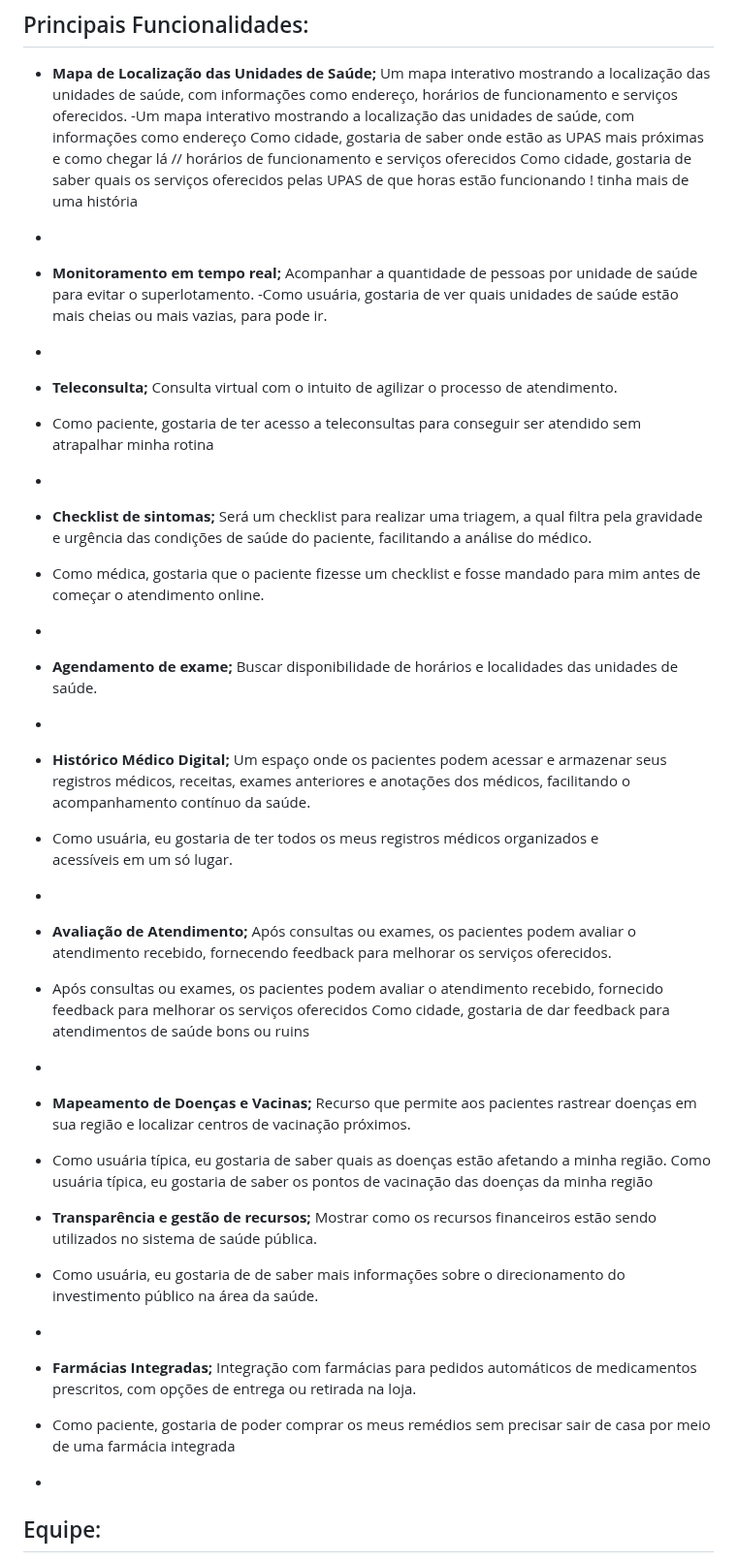
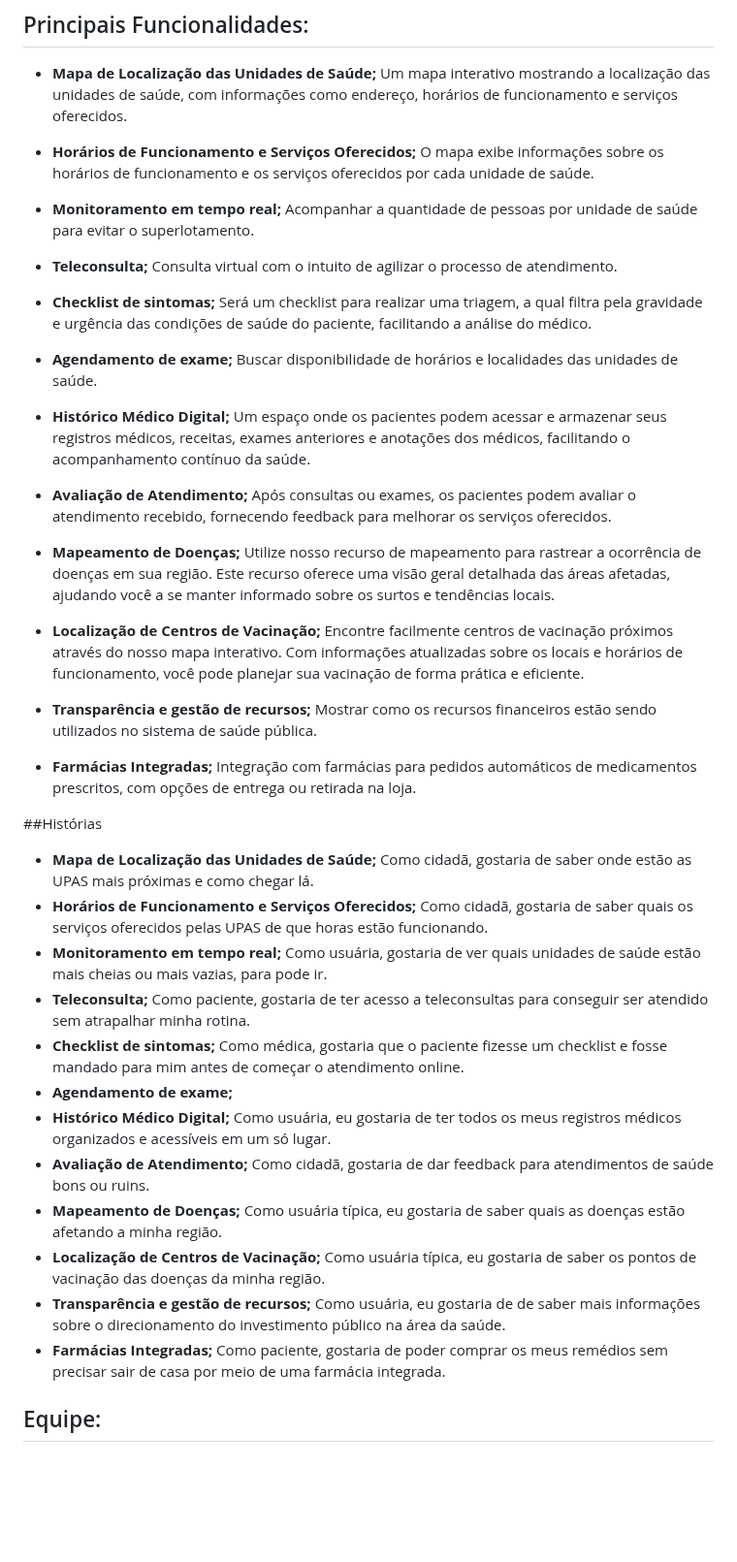
Before and after one commit to gabsvelozo/Projeto-FDS, a Markdown page: README.md, the part around the change. Shown at 97% size. Drawn GitHub-style; blank space fills up the shorter version.

Commit message:
Update README.md
Adição das histórias

```diff
--- a/README.md
+++ b/README.md
@@ -7,36 +7,43 @@ Uma aplicação web inovadora projetada para otimizar o atendimento público na
 ## Principais Funcionalidades:
 
 - **Mapa de Localização das Unidades de Saúde;** Um mapa interativo mostrando a localização das unidades de saúde, com informações como endereço, horários de funcionamento e serviços oferecidos.
--Um mapa interativo mostrando a localização das unidades de saúde, com informações como endereço Como cidade, gostaria de saber onde estão as UPAS mais próximas e como chegar lá // horários de funcionamento e serviços oferecidos Como cidade, gostaria de saber quais os serviços oferecidos pelas UPAS de que horas estão funcionando ! tinha mais de uma história
--
+
+- **Horários de Funcionamento e Serviços Oferecidos;** O mapa exibe informações sobre os horários de funcionamento e os serviços oferecidos por cada unidade de saúde.
+
 - **Monitoramento em tempo real;** Acompanhar a quantidade de pessoas por unidade de saúde para evitar o superlotamento.
--Como usuária, gostaria de ver quais unidades de saúde estão mais cheias ou mais vazias, para pode ir.
 
--
 - **Teleconsulta;** Consulta virtual com o intuito de agilizar o processo de atendimento.
--  Como paciente, gostaria de ter acesso a teleconsultas para conseguir ser atendido sem atrapalhar minha rotina
--
+
 - **Checklist de sintomas;** Será um checklist para realizar uma triagem, a qual filtra pela gravidade e urgência das condições de saúde do paciente, facilitando a análise do médico.
-- Como médica, gostaria que o paciente fizesse um checklist e fosse mandado para mim antes de começar o atendimento online.
--
+
 - **Agendamento de exame;** Buscar disponibilidade de horários e localidades das unidades de saúde.
--
+
 - **Histórico Médico Digital;** Um espaço onde os pacientes podem acessar e armazenar seus registros médicos, receitas, exames anteriores e anotações dos médicos, facilitando o acompanhamento contínuo da saúde.
-- Como usuária, eu gostaria de ter todos os meus registros médicos organizados e acessíveis em um só lugar.
--
+
 - **Avaliação de Atendimento;** Após consultas ou exames, os pacientes podem avaliar o atendimento recebido, fornecendo feedback para melhorar os serviços oferecidos.
-- Após consultas ou exames, os pacientes podem avaliar o atendimento recebido, fornecido feedback para melhorar os serviços oferecidos Como cidade, gostaria de dar feedback para atendimentos de saúde bons ou ruins
--
-- **Mapeamento de Doenças e Vacinas;** Recurso que permite aos pacientes rastrear doenças em sua região e localizar centros de vacinação próximos.
-- Como usuária típica, eu gostaria de saber quais as doenças estão afetando a minha região.
-  Como usuária típica, eu gostaria de saber os pontos de vacinação das doenças da minha região
+
+- **Mapeamento de Doenças;** Utilize nosso recurso de mapeamento para rastrear a ocorrência de doenças em sua região. Este recurso oferece uma visão geral detalhada das áreas afetadas, ajudando você a se manter informado sobre os surtos e tendências locais.
+
+- **Localização de Centros de Vacinação;** Encontre facilmente centros de vacinação próximos através do nosso mapa interativo. Com informações atualizadas sobre os locais e horários de funcionamento, você pode planejar sua vacinação de forma prática e eficiente.
 
 - **Transparência e gestão de recursos;** Mostrar como os recursos financeiros estão sendo utilizados no sistema de saúde pública.
-- Como usuária, eu gostaria de de saber mais informações sobre o direcionamento do investimento público na área da saúde.
--
+
 - **Farmácias Integradas;** Integração com farmácias para pedidos automáticos de medicamentos prescritos, com opções de entrega ou retirada na loja.
--  Como paciente,  gostaria de poder comprar os meus remédios sem precisar sair de casa por meio de uma farmácia integrada
--
+
+##Histórias
+- **Mapa de Localização das Unidades de Saúde;** Como cidadã, gostaria de saber onde estão as UPAS mais próximas e como chegar lá.
+- **Horários de Funcionamento e Serviços Oferecidos;** Como cidadã, gostaria de saber quais os serviços oferecidos pelas UPAS de que horas estão funcionando.
+- **Monitoramento em tempo real;** Como usuária, gostaria de ver quais unidades de saúde estão mais cheias ou mais vazias, para pode ir.
+- **Teleconsulta;** Como paciente, gostaria de ter acesso a teleconsultas para conseguir ser atendido sem atrapalhar minha rotina.
+- **Checklist de sintomas;** Como médica, gostaria que o paciente fizesse um checklist e fosse mandado para mim antes de começar o atendimento online.
+- **Agendamento de exame;**
+- **Histórico Médico Digital;** Como usuária, eu gostaria de ter todos os meus registros médicos organizados e acessíveis em um só lugar.
+- **Avaliação de Atendimento;** Como cidadã, gostaria de dar feedback para atendimentos de saúde bons ou ruins.
+- **Mapeamento de Doenças;** Como usuária típica, eu gostaria de saber quais as doenças estão afetando a minha região.
+- **Localização de Centros de Vacinação;** Como usuária típica, eu gostaria de saber os pontos de vacinação das doenças da minha região.
+- **Transparência e gestão de recursos;** Como usuária, eu gostaria de de saber mais informações sobre o direcionamento do investimento público na área da saúde.
+- **Farmácias Integradas;** Como paciente,  gostaria de poder comprar os meus remédios sem precisar sair de casa por meio de uma farmácia integrada.
+
 ## Equipe:
 
 - Gabrielle Mastellari (gmv2@cesar.school)
```
